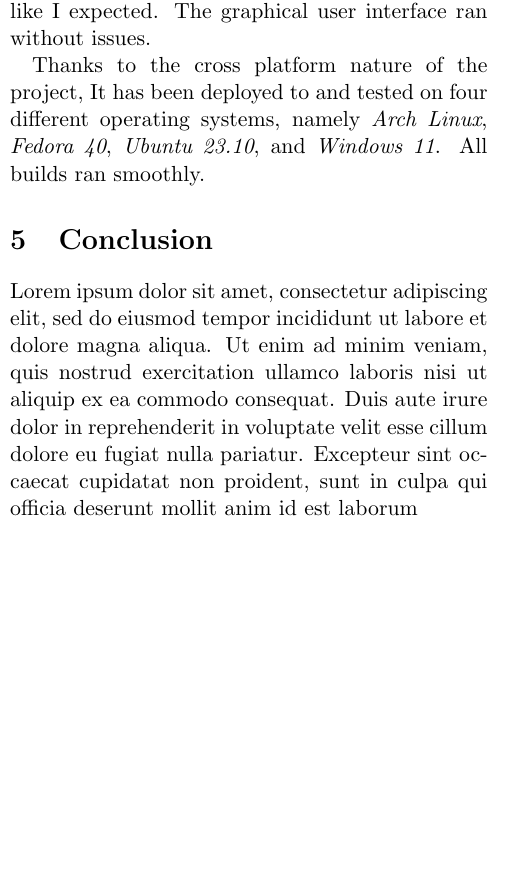
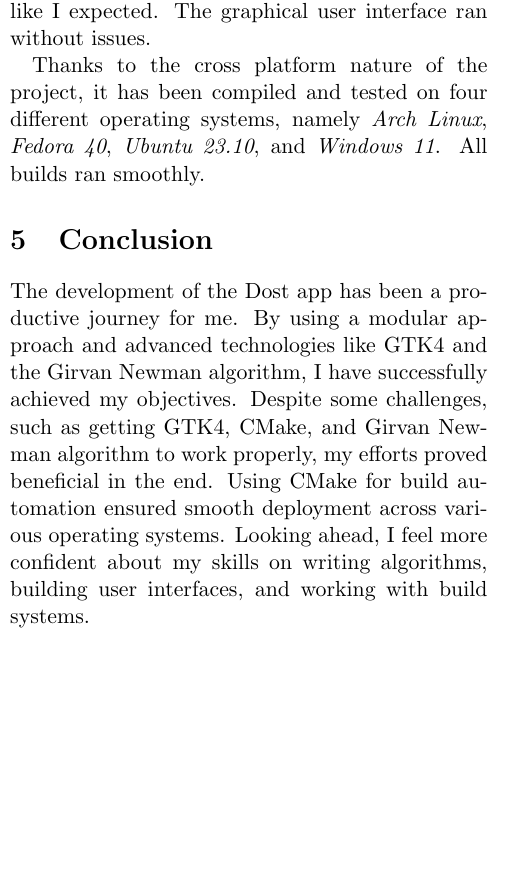
Before and after one commit to hakanrw/dost, a LaTeX document (report/report.tex): part of one column of page 1 of 2, cut so that both start at the same text. Compiled offline with pdfLaTeX.

Commit message:
report: finalize report

```diff
--- a/report/report.tex
+++ b/report/report.tex
@@ -73,13 +73,16 @@ platform compatibility and user friendly UI widgets outweighed its difficulty fo
 The Girvan Newman algorithm detected five different communities, which makes sense after analyzing the graph data. Friend suggestion,
 degree centrality and clustering coefficient algorithms worked like I expected. The graphical user interface ran without issues.
 
-Thanks to the cross platform nature of the project, It has been deployed to and tested on four different operating systems,
+Thanks to the cross platform nature of the project, it has been compiled and tested on four different operating systems,
 namely \textit{Arch Linux}, \textit{Fedora 40}, \textit{Ubuntu 23.10}, and \textit{Windows 11}. All builds ran smoothly.
-
 
 % Conclusion
 \section{Conclusion}
-Lorem ipsum dolor sit amet, consectetur adipiscing elit, sed do eiusmod tempor incididunt ut labore et dolore magna aliqua. Ut enim ad minim veniam, quis nostrud exercitation ullamco laboris nisi ut aliquip ex ea commodo consequat. Duis aute irure dolor in reprehenderit in voluptate velit esse cillum dolore eu fugiat nulla pariatur. Excepteur sint occaecat cupidatat non proident, sunt in culpa qui officia deserunt mollit anim id est laborum
+The development of the Dost app has been a productive journey for me. By using a modular approach and
+advanced technologies like GTK4 and the Girvan Newman algorithm, I have successfully achieved my objectives.
+Despite some challenges, such as getting GTK4, CMake, and Girvan Newman algorithm to work properly, my efforts proved beneficial in the end.
+Using CMake for build automation ensured smooth deployment across various operating systems. Looking ahead,
+I feel more confident about my skills on writing algorithms, building user interfaces, and working with build systems.
 
 \newpage
 
```
Also changed, not shown: report/report.pdf, 3 other files.
